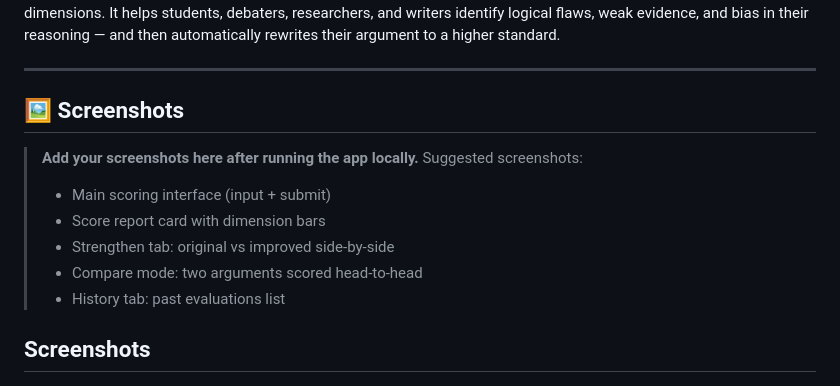
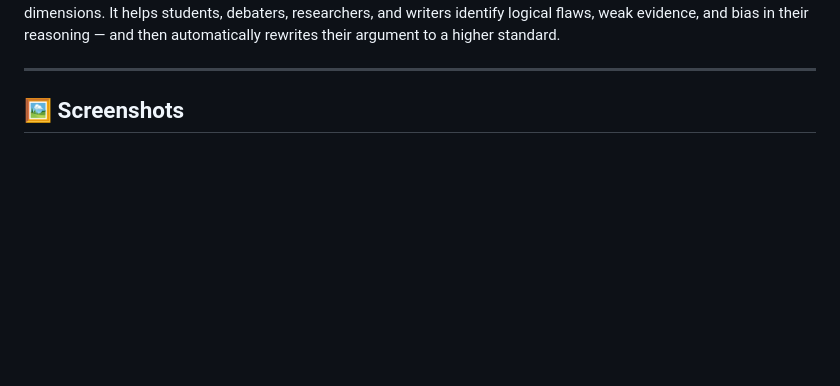
Before and after one commit to AJvibes/amnajabeen-517116-GenAI-Batch-2-, a Markdown page: README.md, the part around the change. GitHub-like rendering; blank space fills up the shorter version.

Commit message:
Clean up README by removing screenshot suggestions
Removed placeholder text and redundant screenshots section.

```diff
--- a/README.md
+++ b/README.md
@@ -8,16 +8,6 @@ ArgusScorer is a client-side web application that uses AI to analyze and score w
 
 ## 🖼️ Screenshots
 
-> **Add your screenshots here after running the app locally.**
-> Suggested screenshots:
-> - Main scoring interface (input + submit)
-> - Score report card with dimension bars
-> - Strengthen tab: original vs improved side-by-side
-> - Compare mode: two arguments scored head-to-head
-> - History tab: past evaluations list
-
-
-## Screenshots
 
 ![API](screenshots/api.png)
 ![Page 1](screenshots/page1.png)
```
